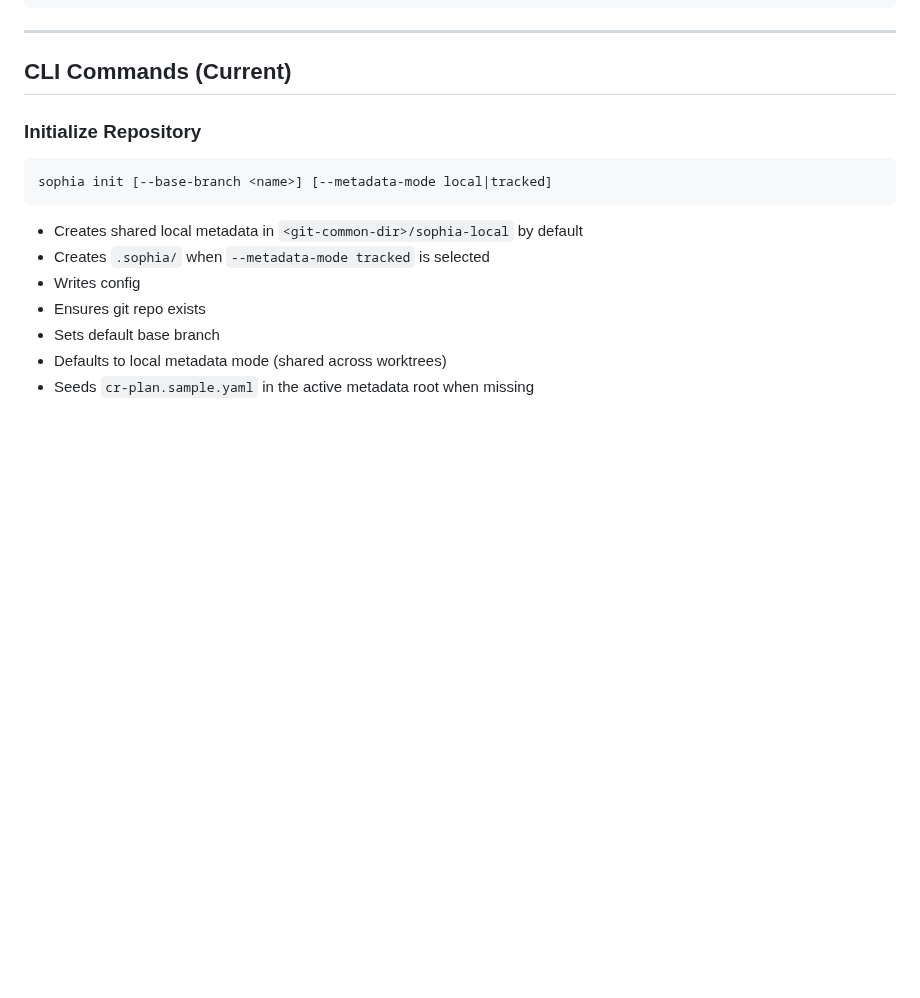
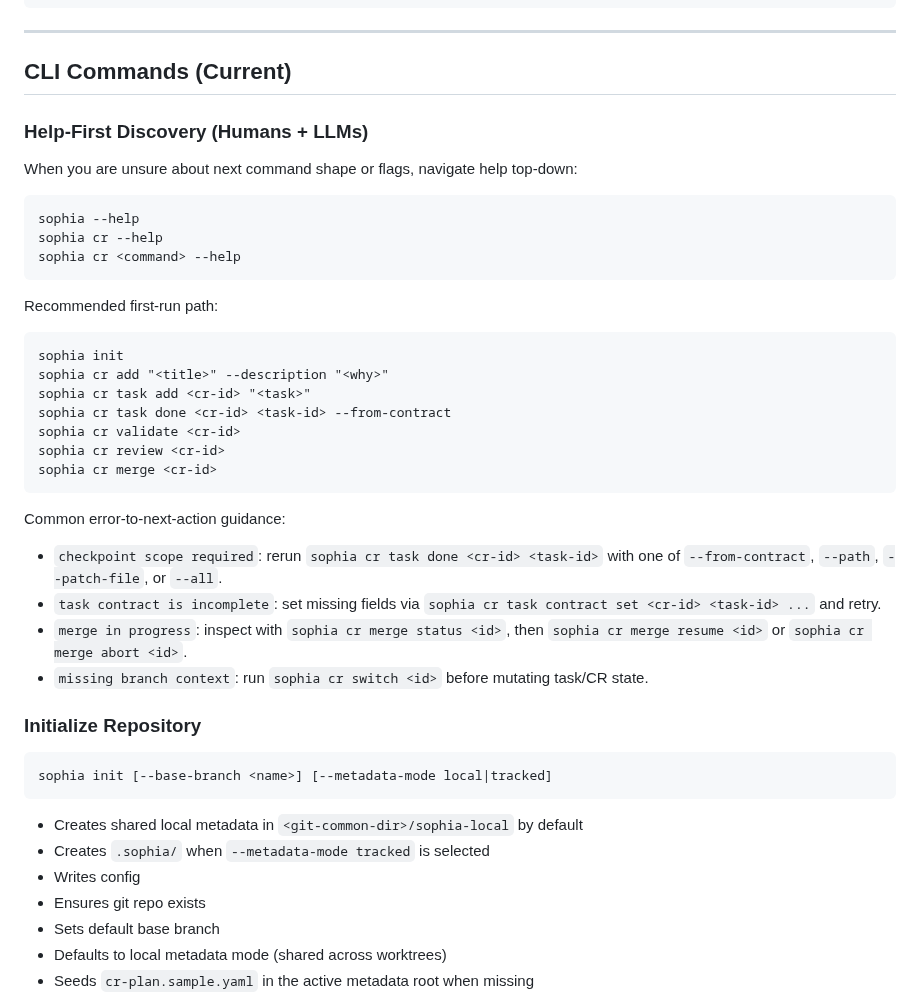
Before and after one commit to Kevandrew/sophia, a Markdown page: README.md, the part around the change. Drawn GitHub-style; blank space fills up the shorter version.

Commit message:
chore(cr-36/task-7): Sync README command guidance with updated help surfaces
Task: #7 Sync README command guidance with updated help surfaces
CR: 36 LLM-first CLI help UX + Sophia skill alignment

Sophia-CR: 36
Sophia-CR-UID: cr_ddfdf68a-63c5-49cf-a0c6-5a9dce906300
Sophia-Base-Ref: main
Sophia-Base-Commit: 9777159c60558a36da99dbd87612b7fb0fdbd72d
Sophia-Task-Scope-Mode: path
Sophia-Task: 7
Sophia-Intent: LLM-first CLI help UX + Sophia skill alignment

````diff
--- a/README.md
+++ b/README.md
@@ -104,6 +104,35 @@ subtasks: []
 ---
 
 ## CLI Commands (Current)
+
+### Help-First Discovery (Humans + LLMs)
+
+When you are unsure about next command shape or flags, navigate help top-down:
+
+```
+sophia --help
+sophia cr --help
+sophia cr <command> --help
+```
+
+Recommended first-run path:
+
+```
+sophia init
+sophia cr add "<title>" --description "<why>"
+sophia cr task add <cr-id> "<task>"
+sophia cr task done <cr-id> <task-id> --from-contract
+sophia cr validate <cr-id>
+sophia cr review <cr-id>
+sophia cr merge <cr-id>
+```
+
+Common error-to-next-action guidance:
+
+* `checkpoint scope required`: rerun `sophia cr task done <cr-id> <task-id>` with one of `--from-contract`, `--path`, `--patch-file`, or `--all`.
+* `task contract is incomplete`: set missing fields via `sophia cr task contract set <cr-id> <task-id> ...` and retry.
+* `merge in progress`: inspect with `sophia cr merge status <id>`, then `sophia cr merge resume <id>` or `sophia cr merge abort <id>`.
+* `missing branch context`: run `sophia cr switch <id>` before mutating task/CR state.
 
 ### Initialize Repository
 
````
